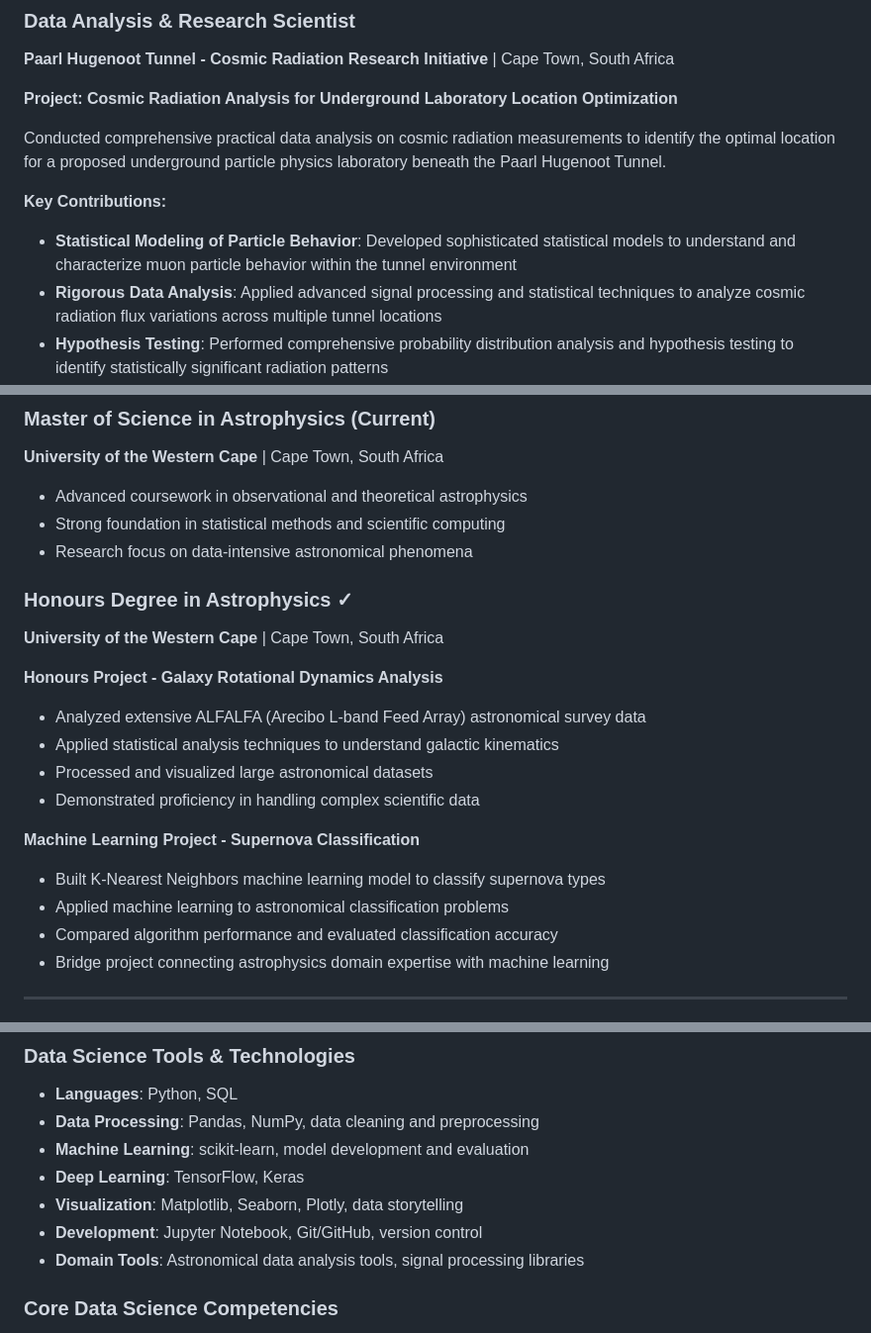
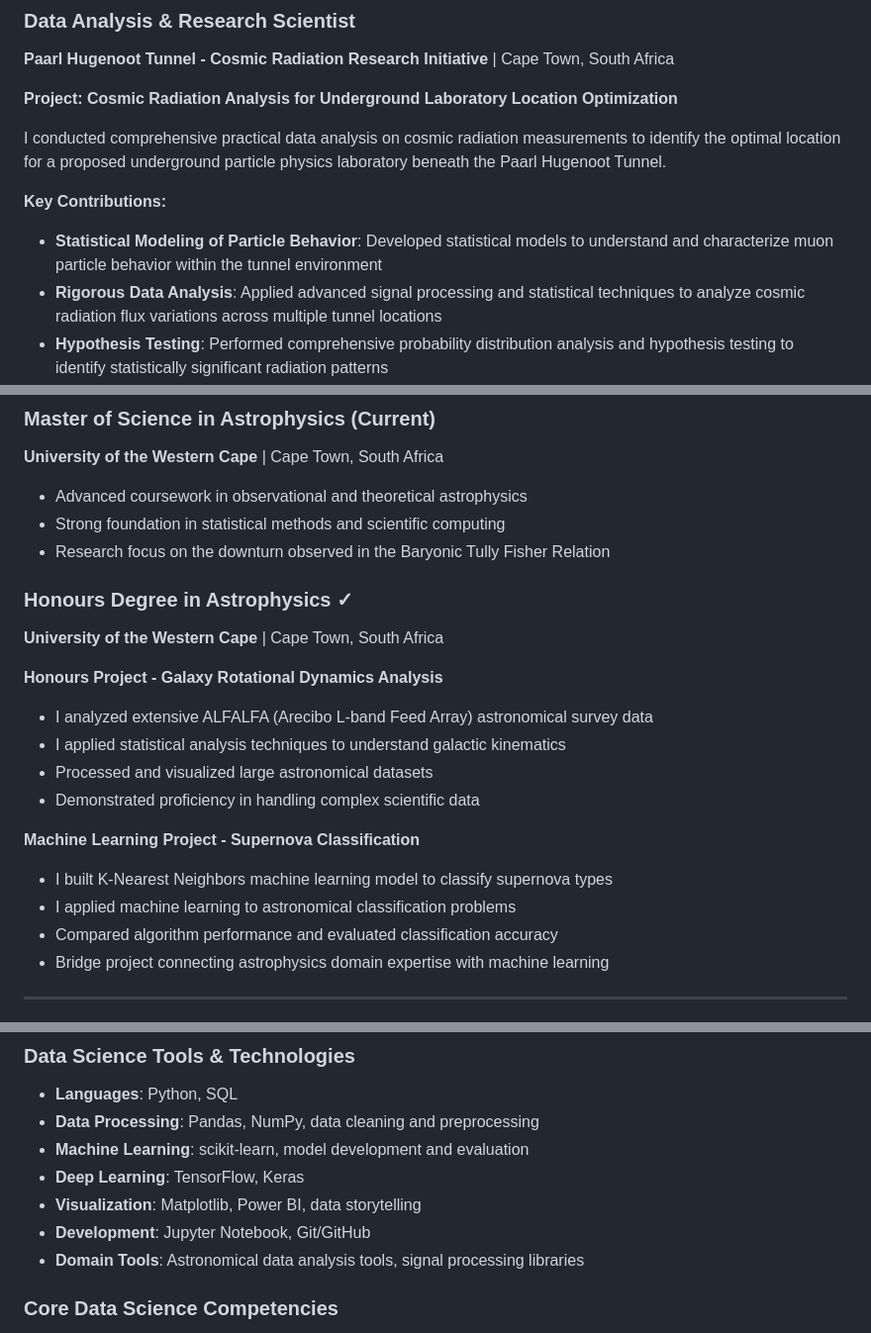
Before and after one commit to neo-mohlomi/neo-mohlomi.github.io, a Markdown page: CV_Data_Science_Machine_Learning.md, 3 parts joined by grey strips. Shown at 99% size. Rendered like a GitHub page.

```diff
--- a/CV_Data_Science_Machine_Learning.md
+++ b/CV_Data_Science_Machine_Learning.md
@@ -45,10 +45,10 @@ Highly analytical and results-driven Data Scientist and Machine Learning special
 
 **Project: Cosmic Radiation Analysis for Underground Laboratory Location Optimization**
 
-Conducted comprehensive practical data analysis on cosmic radiation measurements to identify the optimal location for a proposed underground particle physics laboratory beneath the Paarl Hugenoot Tunnel.
+I conducted comprehensive practical data analysis on cosmic radiation measurements to identify the optimal location for a proposed underground particle physics laboratory beneath the Paarl Hugenoot Tunnel.
 
 **Key Contributions:**
-- **Statistical Modeling of Particle Behavior**: Developed sophisticated statistical models to understand and characterize muon particle behavior within the tunnel environment
+- **Statistical Modeling of Particle Behavior**: Developed statistical models to understand and characterize muon particle behavior within the tunnel environment
 - **Rigorous Data Analysis**: Applied advanced signal processing and statistical techniques to analyze cosmic radiation flux variations across multiple tunnel locations
 - **Hypothesis Testing**: Performed comprehensive probability distribution analysis and hypothesis testing to identify statistically significant radiation patterns
 - **Quantitative Site Evaluation**: Analyzed muon flux density, energy spectra, and temporal variations to determine optimal underground lab placement
@@ -149,20 +149,20 @@ Built simple linear regression model for straightforward salary-experience relat
 **University of the Western Cape** | Cape Town, South Africa
 - Advanced coursework in observational and theoretical astrophysics
 - Strong foundation in statistical methods and scientific computing
-- Research focus on data-intensive astronomical phenomena
+- Research focus on the downturn observed in the Baryonic Tully Fisher Relation
 
 ### Honours Degree in Astrophysics ✓
 **University of the Western Cape** | Cape Town, South Africa
 
 **Honours Project - Galaxy Rotational Dynamics Analysis**
-- Analyzed extensive ALFALFA (Arecibo L-band Feed Array) astronomical survey data
-- Applied statistical analysis techniques to understand galactic kinematics
+- I analyzed extensive ALFALFA (Arecibo L-band Feed Array) astronomical survey data
+- I applied statistical analysis techniques to understand galactic kinematics
 - Processed and visualized large astronomical datasets
 - Demonstrated proficiency in handling complex scientific data
 
 **Machine Learning Project - Supernova Classification**
-- Built K-Nearest Neighbors machine learning model to classify supernova types
-- Applied machine learning to astronomical classification problems
+- I built K-Nearest Neighbors machine learning model to classify supernova types
+- I applied machine learning to astronomical classification problems
 - Compared algorithm performance and evaluated classification accuracy
 - Bridge project connecting astrophysics domain expertise with machine learning
 
@@ -181,8 +181,8 @@ Hypothesis Testing, Probability Distributions, Regression Analysis, Signal Proce
 - **Data Processing**: Pandas, NumPy, data cleaning and preprocessing
 - **Machine Learning**: scikit-learn, model development and evaluation
 - **Deep Learning**: TensorFlow, Keras
-- **Visualization**: Matplotlib, Seaborn, Plotly, data storytelling
-- **Development**: Jupyter Notebook, Git/GitHub, version control
+- **Visualization**: Matplotlib, Power BI, data storytelling
+- **Development**: Jupyter Notebook, Git/GitHub
 - **Domain Tools**: Astronomical data analysis tools, signal processing libraries
 
 ### Core Data Science Competencies
```
Also changed, not shown: other parts of CV_Data_Science_Machine_Learning.md (+20 -28 lines).
